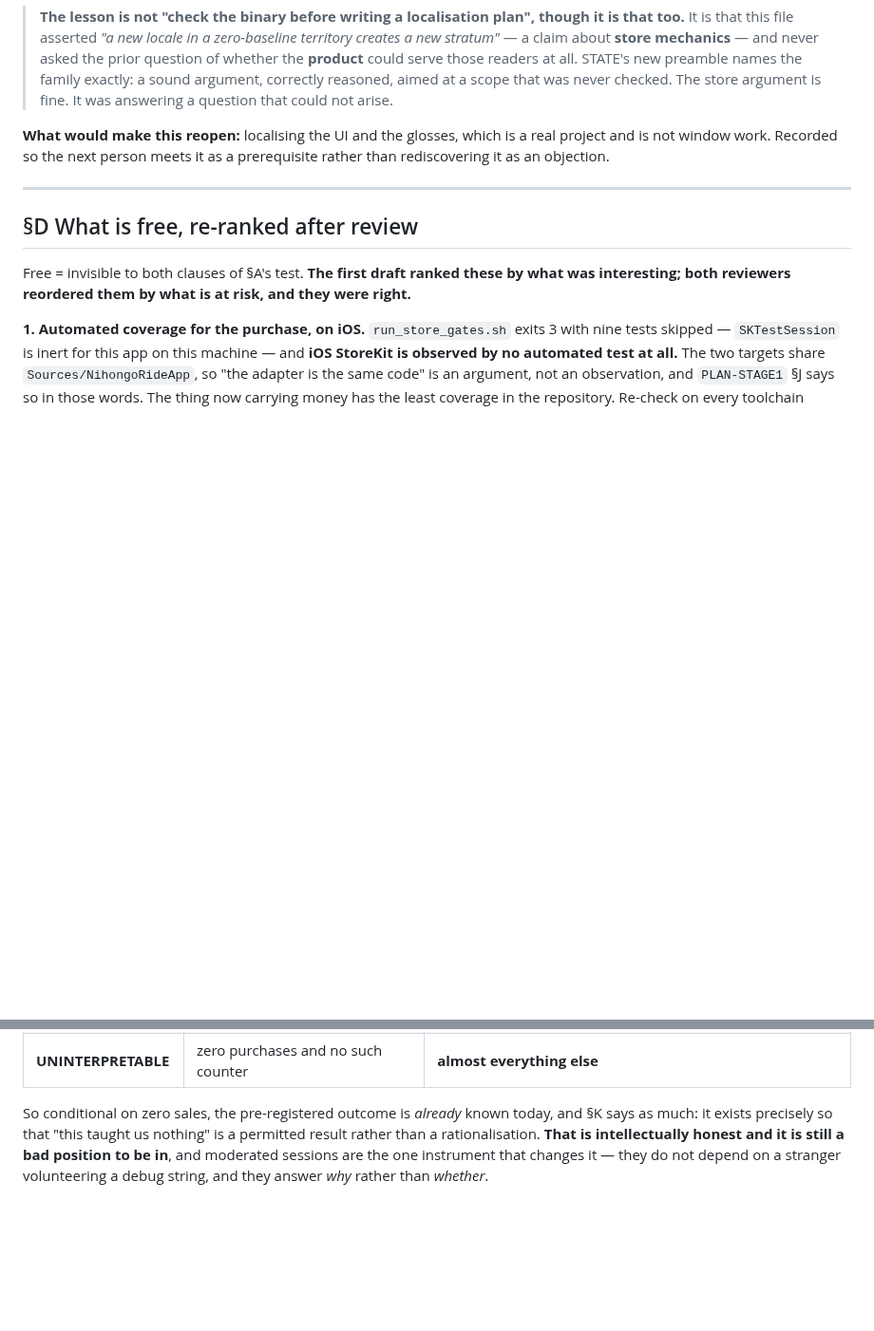
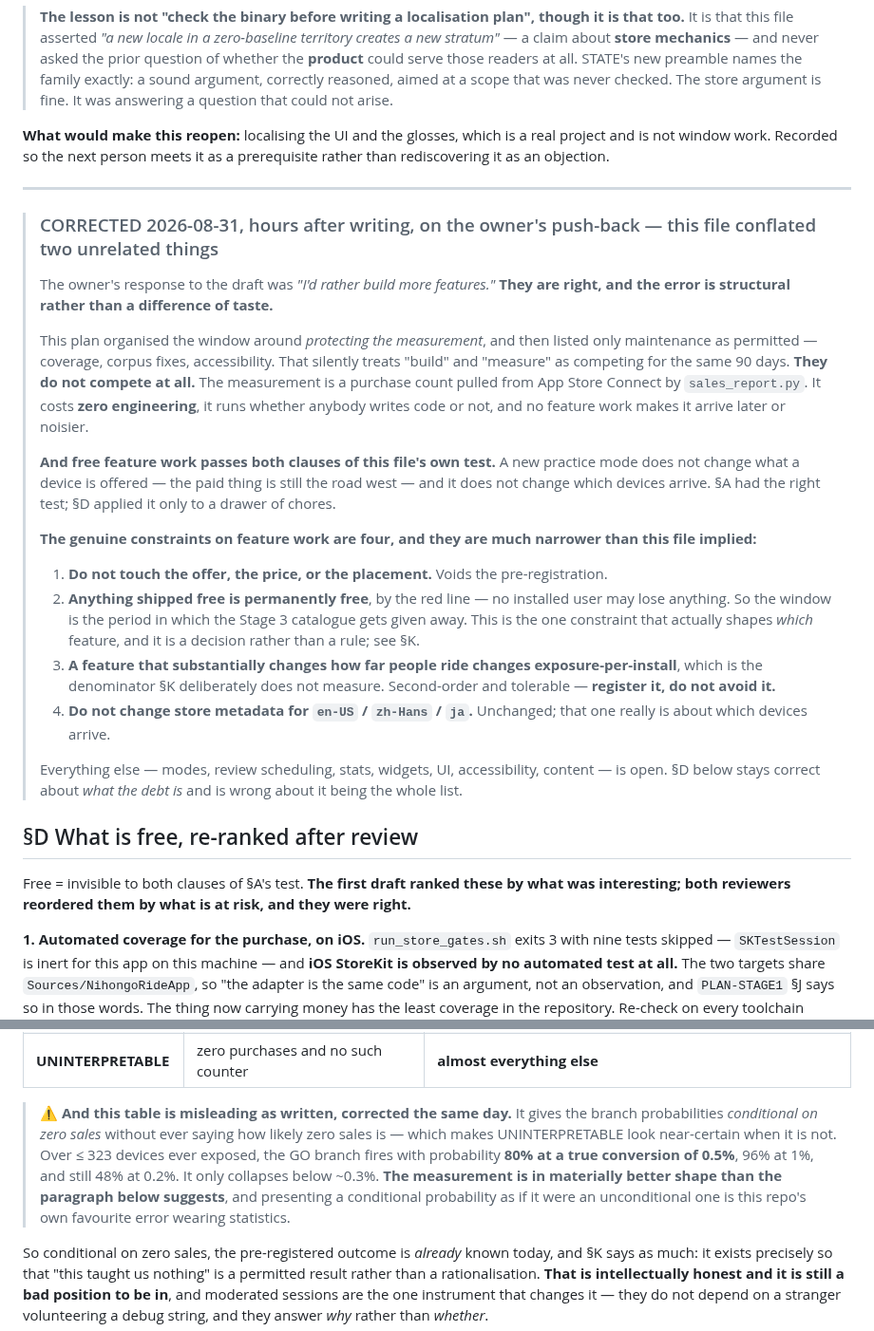
Before and after one commit to JasonYeYuhe/nihongo-ride-app, a Markdown page: docs/PLAN-WINDOW.md, 2 parts joined by grey strips. Shown at 95% size. Drawn GitHub-style; blank space fills up the shorter version.

Commit message:
docs(window): build and measure were never competing, and this file said they were
The owner's answer to the draft was "I'd rather build more features." That is
right, and the error was structural rather than a matter of taste.

The plan organised the window around protecting the measurement and then listed
only maintenance as permitted, which silently treats build and measure as
competing for the same 90 days. They do not compete. The measurement is a
purchase count pulled from ASC by sales_report.py: zero engineering, arriving on
its own schedule whether or not anybody writes code.

And free feature work passes both clauses of this file's OWN test — a new
practice mode changes neither what a device is offered nor which devices arrive.
§A had the right test; §D applied it to a drawer of chores.

The real constraints are four, not a general prohibition: do not touch the
offer/price/placement; anything shipped free is permanently free by the red
line, so the window is when the Stage 3 catalogue gets given away (a decision,
not a rule); a feature that moves how far people ride moves exposure-per-install
(register it, do not avoid it); leave store metadata for the measured locales
alone.

Also corrects §E, which gave the day-90 branch probabilities CONDITIONAL on zero
sales without saying how likely zero sales is — making UNINTERPRETABLE look
near-certain. Over <=323 exposed devices the GO branch fires with p=80% at a true
conversion of 0.5%, 96% at 1%, 48% at 0.2%, collapsing only below ~0.3%.
Presenting a conditional probability as an unconditional one is this repo's own
favourite error wearing statistics.

Co-Authored-By: Claude Opus 5 <noreply@anthropic.com>

```diff
--- a/docs/PLAN-WINDOW.md
+++ b/docs/PLAN-WINDOW.md
@@ -96,6 +96,39 @@ it as an objection.
 
 ---
 
+> ### CORRECTED 2026-08-31, hours after writing, on the owner's push-back — this file conflated two unrelated things
+>
+> The owner's response to the draft was *"I'd rather build more features."* **They are right, and
+> the error is structural rather than a difference of taste.**
+>
+> This plan organised the window around *protecting the measurement*, and then listed only
+> maintenance as permitted — coverage, corpus fixes, accessibility. That silently treats "build"
+> and "measure" as competing for the same 90 days. **They do not compete at all.** The measurement
+> is a purchase count pulled from App Store Connect by `sales_report.py`. It costs **zero
+> engineering**, it runs whether anybody writes code or not, and no feature work makes it arrive
+> later or noisier.
+>
+> **And free feature work passes both clauses of this file's own test.** A new practice mode does
+> not change what a device is offered — the paid thing is still the road west — and it does not
+> change which devices arrive. §A had the right test; §D applied it only to a drawer of chores.
+>
+> **The genuine constraints on feature work are four, and they are much narrower than this file
+> implied:**
+>
+> 1. **Do not touch the offer, the price, or the placement.** Voids the pre-registration.
+> 2. **Anything shipped free is permanently free**, by the red line — no installed user may lose
+>    anything. So the window is the period in which the Stage 3 catalogue gets given away. This is
+>    the one constraint that actually shapes *which* feature, and it is a decision rather than a
+>    rule; see §K.
+> 3. **A feature that substantially changes how far people ride changes exposure-per-install**,
+>    which is the denominator §K deliberately does not measure. Second-order and tolerable —
+>    **register it, do not avoid it.**
+> 4. **Do not change store metadata for `en-US` / `zh-Hans` / `ja`.** Unchanged; that one really
+>    is about which devices arrive.
+>
+> Everything else — modes, review scheduling, stats, widgets, UI, accessibility, content — is
+> open. §D below stays correct about *what the debt is* and is wrong about it being the whole list.
+
 ## §D What is free, re-ranked after review
 
 Free = invisible to both clauses of §A's test. **The first draft ranked these by what was
@@ -152,6 +185,14 @@ decision has three branches, and their probabilities are not close to equal:
 | **GO** | ≥ 1 purchase | plausible, and the only clean outcome |
 | **STOP, with evidence** | zero purchases **and** a voluntarily returned counter showing `offerAppeared > 0` in the `kyoto` bucket | **very low.** `UnlockOfferLedger`'s own doc comment puts expected returned ledgers over 90 days at *"under two and plausibly zero"* — and this branch needs one from a *non-buyer who reached Kyoto*, a strictly rarer thing |
 | **UNINTERPRETABLE** | zero purchases and no such counter | **almost everything else** |
+
+> **⚠️ And this table is misleading as written, corrected the same day.** It gives the branch
+> probabilities *conditional on zero sales* without ever saying how likely zero sales is — which
+> makes UNINTERPRETABLE look near-certain when it is not. Over ≤ 323 devices ever exposed, the GO
+> branch fires with probability **80% at a true conversion of 0.5%**, 96% at 1%, and still 48% at
+> 0.2%. It only collapses below ~0.3%. **The measurement is in materially better shape than the
+> paragraph below suggests**, and presenting a conditional probability as if it were an
+> unconditional one is this repo's own favourite error wearing statistics.
 
 So conditional on zero sales, the pre-registered outcome is *already* known today, and §K says as
 much: it exists precisely so that "this taught us nothing" is a permitted result rather than a
```
